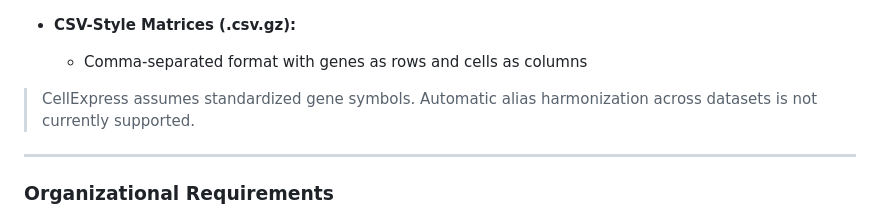
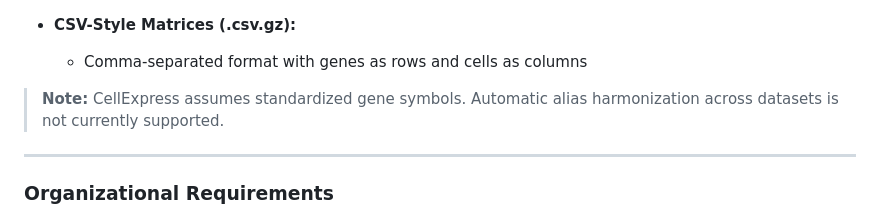
Before and after one commit to AstraZeneca/cellatria, a Markdown page: cellexpress/README.md, the part around the change. GitHub-like rendering; folded sections open.

Commit message:
rev_comp_npj

```diff
--- a/cellexpress/README.md
+++ b/cellexpress/README.md
@@ -89,7 +89,7 @@ Example of a `metadata.csv` structure
 - **CSV-Style Matrices (.csv.gz):**
   - Comma-separated format with genes as rows and cells as columns
 
-> CellExpress assumes standardized gene symbols. Automatic alias harmonization across datasets is not currently supported.
+> **Note:** CellExpress assumes standardized gene symbols. Automatic alias harmonization across datasets is not currently supported.
 
 ---
 
```
